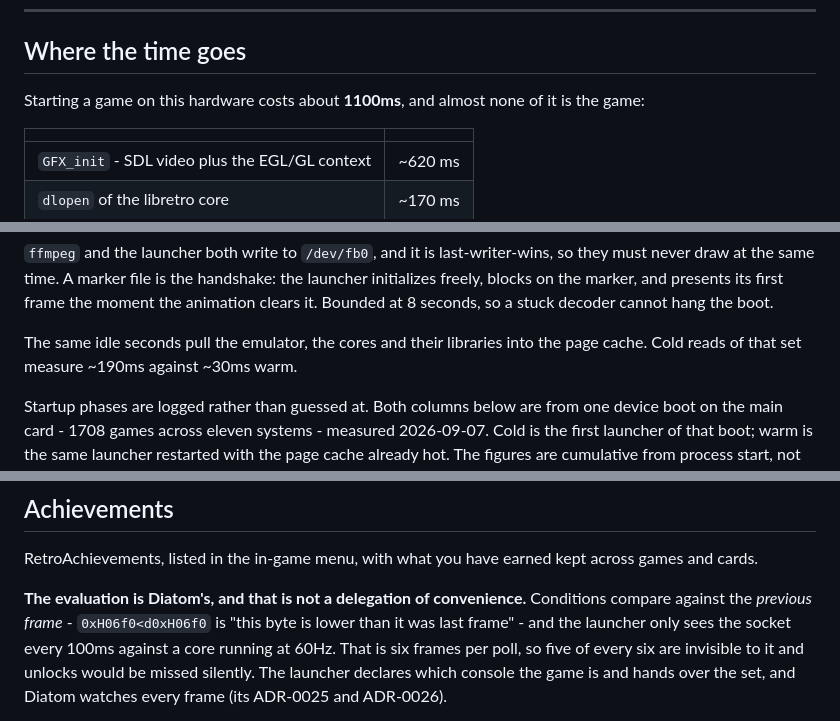
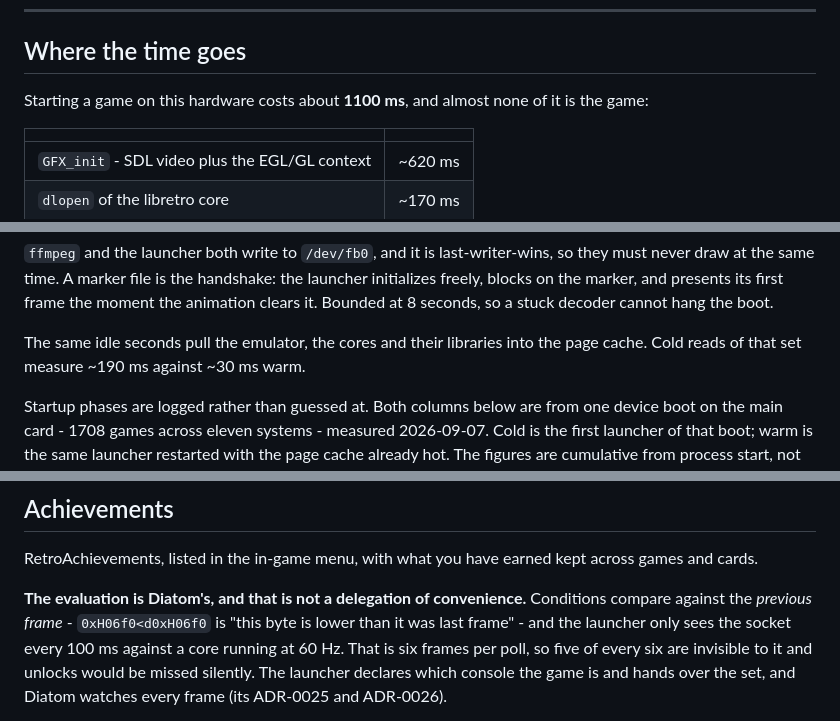
Before and after one commit to ericreinsmidt/TortOS, a Markdown page: README.md, 3 parts joined by grey strips. Drawn GitHub-style.

```diff
--- a/README.md
+++ b/README.md
@@ -354,7 +354,7 @@ does not wait for the launcher to notice the headset is gone.
 
 ## Where the time goes
 
-Starting a game on this hardware costs about **1100ms**, and almost none of it
+Starting a game on this hardware costs about **1100 ms**, and almost none of it
 is the game:
 
 | | |
@@ -420,7 +420,7 @@ the moment the animation clears it. Bounded at 8 seconds, so a stuck decoder
 cannot hang the boot.
 
 The same idle seconds pull the emulator, the cores and their libraries into the
-page cache. Cold reads of that set measure ~190ms against ~30ms warm.
+page cache. Cold reads of that set measure ~190 ms against ~30 ms warm.
 
 Startup phases are logged rather than guessed at. Both columns below are from
 one device boot on the main card - 1708 games across eleven systems - measured
@@ -541,7 +542,7 @@ across games and cards.
 **The evaluation is Diatom's, and that is not a delegation of convenience.**
 Conditions compare against the *previous frame* - `0xH06f0<d0xH06f0` is "this
 byte is lower than it was last frame" - and the launcher only sees the socket
-every 100ms against a core running at 60Hz. That is six frames per poll, so
+every 100 ms against a core running at 60 Hz. That is six frames per poll, so
 five of every six are invisible to it and unlocks would be missed silently.
 The launcher declares which console the game is and hands over the set, and
 Diatom watches every frame
```
Also changed, not shown: other parts of README.md (+20 -8 lines).
